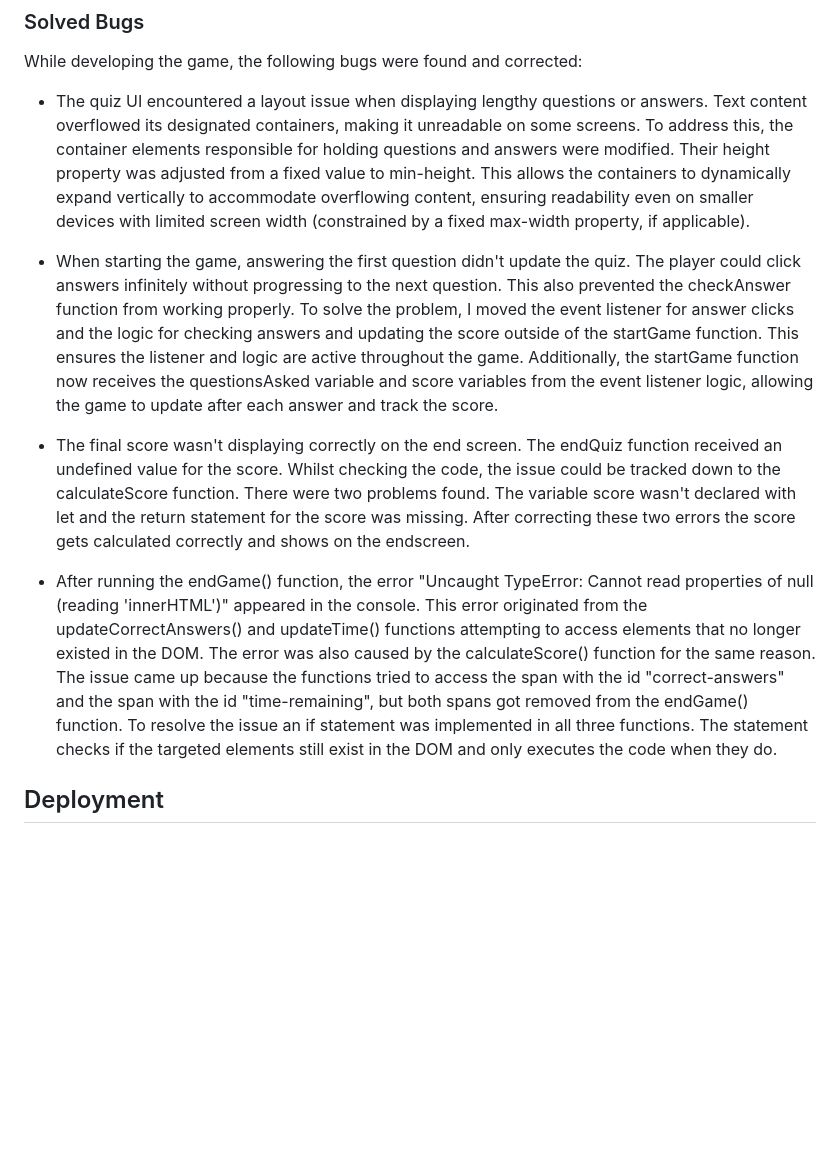
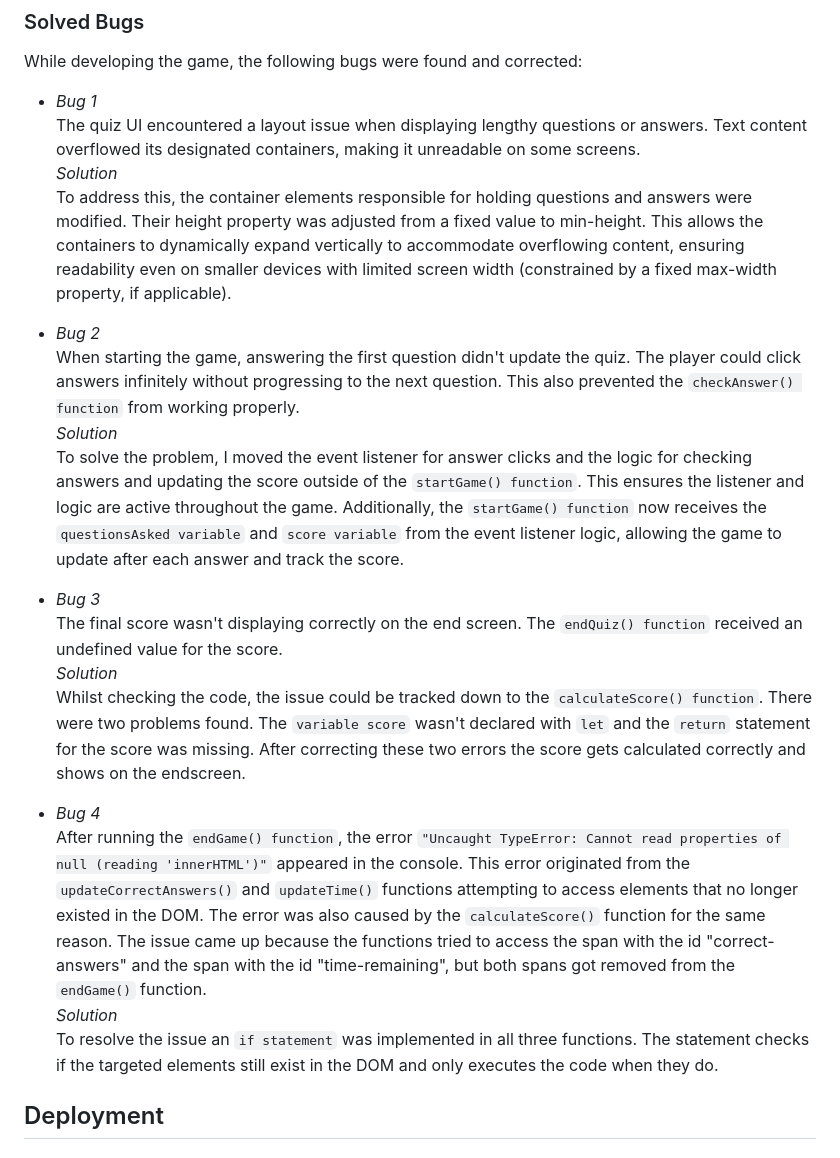
Before and after one commit to MrMarlonM/quiz-game, a Markdown page: README.md, the part around the change. GitHub-like rendering; blank space fills up the shorter version.

Commit message:
Change syntax in bugs section of readme

```diff
--- a/README.md
+++ b/README.md
@@ -182,19 +182,27 @@ No unsolved Bugs are left.
 
 ### Solved Bugs
 While developing the game, the following bugs were found and corrected:
-- The quiz UI encountered a layout issue when displaying lengthy questions or answers. Text content overflowed its designated containers, making it unreadable on some screens.
+- *Bug 1*
+The quiz UI encountered a layout issue when displaying lengthy questions or answers. Text content overflowed its designated containers, making it unreadable on some screens.
+*Solution*
 To address this, the container elements responsible for holding questions and answers were modified. Their height property was adjusted from a fixed value to min-height. This allows the containers to dynamically expand vertically to accommodate overflowing content, ensuring readability even on smaller devices with limited screen width (constrained by a fixed max-width property, if applicable).
 
 
-- When starting the game, answering the first question didn't update the quiz. The player could click answers infinitely without progressing to the next question. This also prevented the checkAnswer function from working properly.
-To solve the problem, I moved the event listener for answer clicks and the logic for checking answers and updating the score outside of the startGame function. This ensures the listener and logic are active throughout the game. Additionally, the startGame function now receives the questionsAsked variable and score variables from the event listener logic, allowing the game to update after each answer and track the score.
+- *Bug 2*
+When starting the game, answering the first question didn't update the quiz. The player could click answers infinitely without progressing to the next question. This also prevented the `checkAnswer() function` from working properly.
+*Solution*
+To solve the problem, I moved the event listener for answer clicks and the logic for checking answers and updating the score outside of the `startGame() function`. This ensures the listener and logic are active throughout the game. Additionally, the `startGame() function` now receives the `questionsAsked variable` and `score variable` from the event listener logic, allowing the game to update after each answer and track the score.
 
-- The final score wasn't displaying correctly on the end screen. The endQuiz function received an undefined value for the score.
-Whilst checking the code, the issue could be tracked down to the calculateScore function. There were two problems found. The variable score wasn't declared with let and the return statement for the score was missing.
+- *Bug 3*
+The final score wasn't displaying correctly on the end screen. The `endQuiz() function` received an undefined value for the score.
+*Solution*
+Whilst checking the code, the issue could be tracked down to the `calculateScore() function`. There were two problems found. The `variable score` wasn't declared with `let` and the `return` statement for the score was missing.
 After correcting these two errors the score gets calculated correctly and shows on the endscreen.
 
-- After running the endGame() function, the error "Uncaught TypeError: Cannot read properties of null (reading 'innerHTML')" appeared in the console. This error originated from the updateCorrectAnswers() and updateTime() functions attempting to access elements that no longer existed in the DOM. The error was also caused by the calculateScore() function for the same reason. The issue came up because the functions tried to access the span with the id "correct-answers" and the span with the id "time-remaining", but both spans got removed from the endGame() function.
-To resolve the issue an if statement was implemented in all three functions. The statement checks if the targeted elements still exist in the DOM and only executes the code when they do.
+- *Bug 4*
+After running the `endGame() function`, the error `"Uncaught TypeError: Cannot read properties of null (reading 'innerHTML')"` appeared in the console. This error originated from the `updateCorrectAnswers()` and `updateTime()` functions attempting to access elements that no longer existed in the DOM. The error was also caused by the `calculateScore()` function for the same reason. The issue came up because the functions tried to access the span with the id "correct-answers" and the span with the id "time-remaining", but both spans got removed from the `endGame()` function.
+*Solution*
+To resolve the issue an `if statement` was implemented in all three functions. The statement checks if the targeted elements still exist in the DOM and only executes the code when they do.
 
 ## Deployment
 ### Deployment to Github Pages
```
